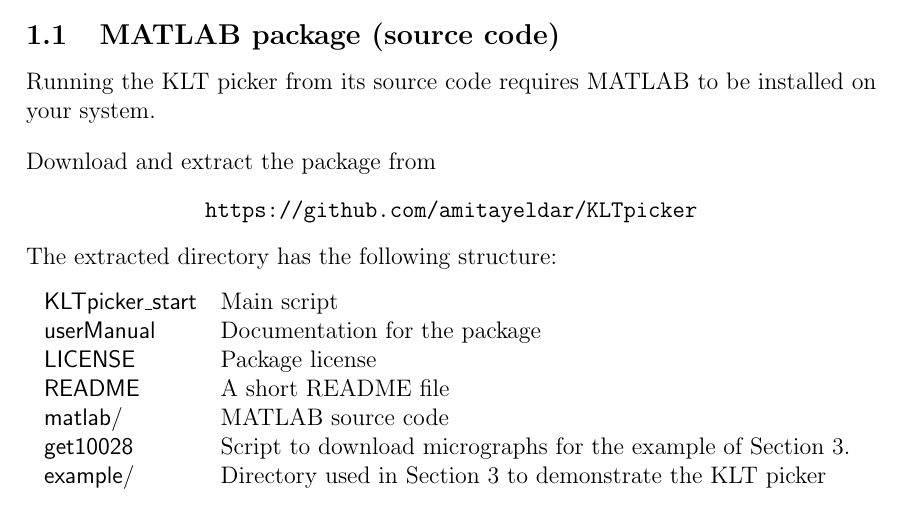
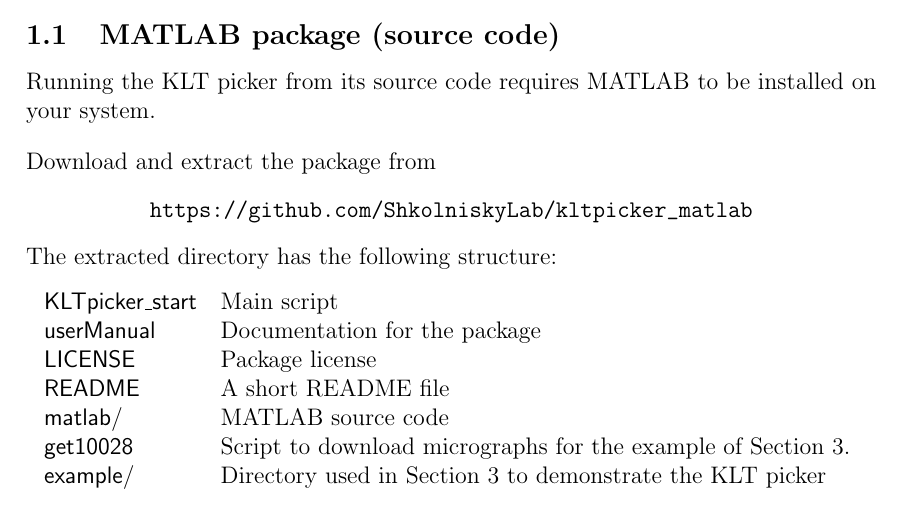
Before and after one commit to ShkolniskyLab/kltpicker_matlab, a LaTeX document (userManual.tex): part of page 1 of 5, cut so that both start at the same text. Compiled offline with pdfLaTeX.

Commit message:
Update documentation.

```diff
--- a/userManual.tex
+++ b/userManual.tex
@@ -32,7 +32,7 @@
 
 Download and extract the package from
 \begin{center}
-\url{https://github.com/amitayeldar/KLTpicker}
+\url{https://github.com/ShkolniskyLab/kltpicker_matlab}
 \end{center}
 
 The extracted directory has the following structure:
```
Also changed, not shown: userManual.pdf.
